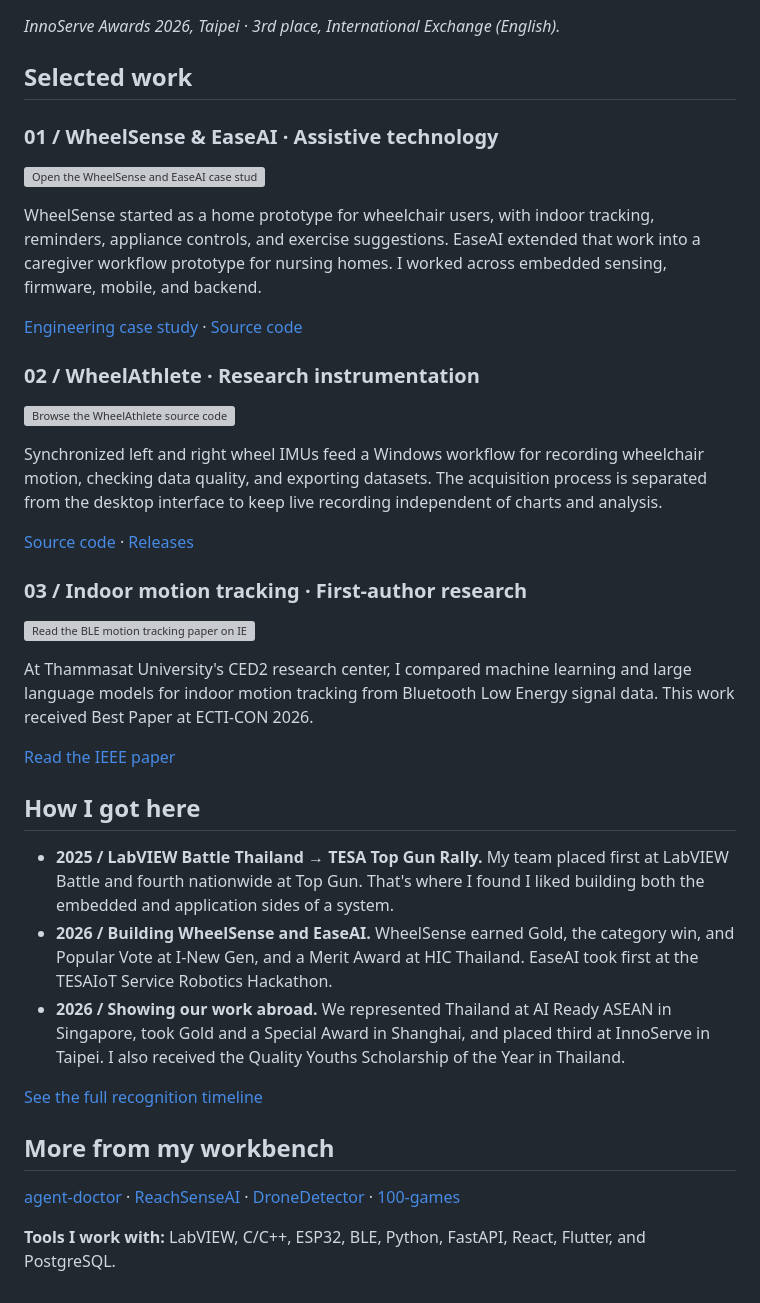
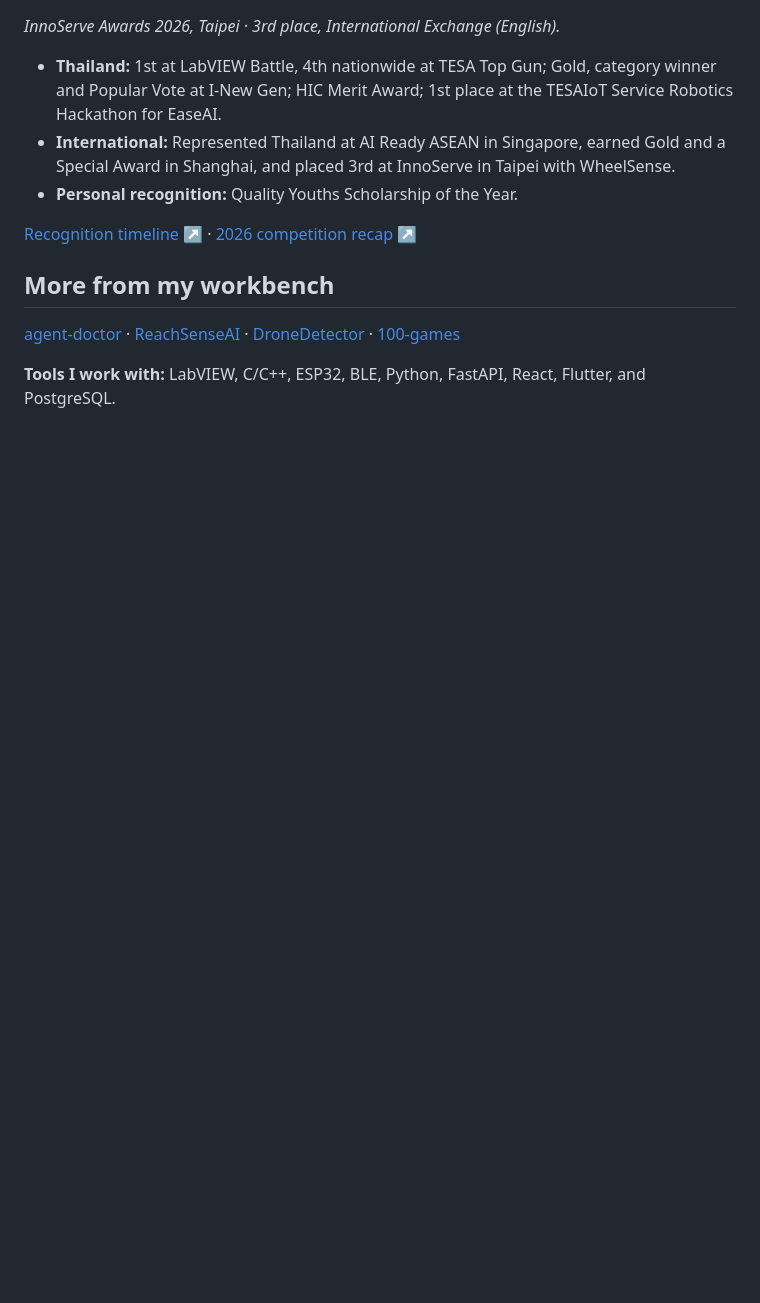
Before and after one commit to NnopponS/NnopponS, a Markdown page: README.md, the part around one of its changes. Rendered like a GitHub page; folded sections open; blank space fills up the shorter version; grey boxes are pictures that could not be loaded.

```diff
--- a/README.md
+++ b/README.md
@@ -18,39 +48,13 @@ I build systems that turn signals from hardware into something people can act on
 
 *InnoServe Awards 2026, Taipei · 3rd place, International Exchange (English).*
 
-## Selected work
+</details>
 
-### 01 / WheelSense & EaseAI · Assistive technology
+- **Thailand:** 1st at LabVIEW Battle, 4th nationwide at TESA Top Gun; Gold, category winner and Popular Vote at I-New Gen; HIC Merit Award; 1st place at the TESAIoT Service Robotics Hackathon for EaseAI.
+- **International:** Represented Thailand at AI Ready ASEAN in Singapore, earned Gold and a Special Award in Shanghai, and placed 3rd at InnoServe in Taipei with WheelSense.
+- **Personal recognition:** Quality Youths Scholarship of the Year.
 
-<a href="https://nnoppons.github.io/wheelsense/"><img src="./assets/field-card-wheelsense.svg" width="550" alt="Open the WheelSense and EaseAI case study" /></a>
-
-WheelSense started as a home prototype for wheelchair users, with indoor tracking, reminders, appliance controls, and exercise suggestions. EaseAI extended that work into a caregiver workflow prototype for nursing homes. I worked across embedded sensing, firmware, mobile, and backend.
-
-[Engineering case study](https://nnoppons.github.io/wheelsense/) · [Source code](https://github.com/NnopponS/WheelSense_Project)
-
-### 02 / WheelAthlete · Research instrumentation
-
-<a href="https://github.com/NnopponS/WheelAthelse"><img src="./assets/field-card-wheelathlete.svg" width="550" alt="Browse the WheelAthlete source code" /></a>
-
-Synchronized left and right wheel IMUs feed a Windows workflow for recording wheelchair motion, checking data quality, and exporting datasets. The acquisition process is separated from the desktop interface to keep live recording independent of charts and analysis.
-
-[Source code](https://github.com/NnopponS/WheelAthelse) · [Releases](https://github.com/NnopponS/WheelAthelse/releases)
-
-### 03 / Indoor motion tracking · First-author research
-
-<a href="https://ieeexplore.ieee.org/document/11608653"><img src="./assets/field-card-ble.svg" width="550" alt="Read the BLE motion tracking paper on IEEE Xplore" /></a>
-
-At Thammasat University's CED2 research center, I compared machine learning and large language models for indoor motion tracking from Bluetooth Low Energy signal data. This work received Best Paper at ECTI-CON 2026.
-
-[Read the IEEE paper](https://ieeexplore.ieee.org/document/11608653)
-
-## How I got here
-
-- **2025 / LabVIEW Battle Thailand → TESA Top Gun Rally.** My team placed first at LabVIEW Battle and fourth nationwide at Top Gun. That's where I found I liked building both the embedded and application sides of a system.
-- **2026 / Building WheelSense and EaseAI.** WheelSense earned Gold, the category win, and Popular Vote at I-New Gen, and a Merit Award at HIC Thailand. EaseAI took first at the TESAIoT Service Robotics Hackathon.
-- **2026 / Showing our work abroad.** We represented Thailand at AI Ready ASEAN in Singapore, took Gold and a Special Award in Shanghai, and placed third at InnoServe in Taipei. I also received the Quality Youths Scholarship of the Year in Thailand.
-
-[See the full recognition timeline](https://nnoppons.github.io/#awards)
+[Recognition timeline ↗](https://nnoppons.github.io/#awards) · [2026 competition recap ↗](https://www.linkedin.com/feed/update/urn:li:activity:7531009753288691712/)
 
 ## More from my workbench
 
```
Also changed, not shown: other parts of README.md (+38 -8 lines), ASSETS.md (+6 -5 lines), assets/best-paper-preview.jpg (added), assets/field-evidence-2026.jpg (added), 1 other file.
